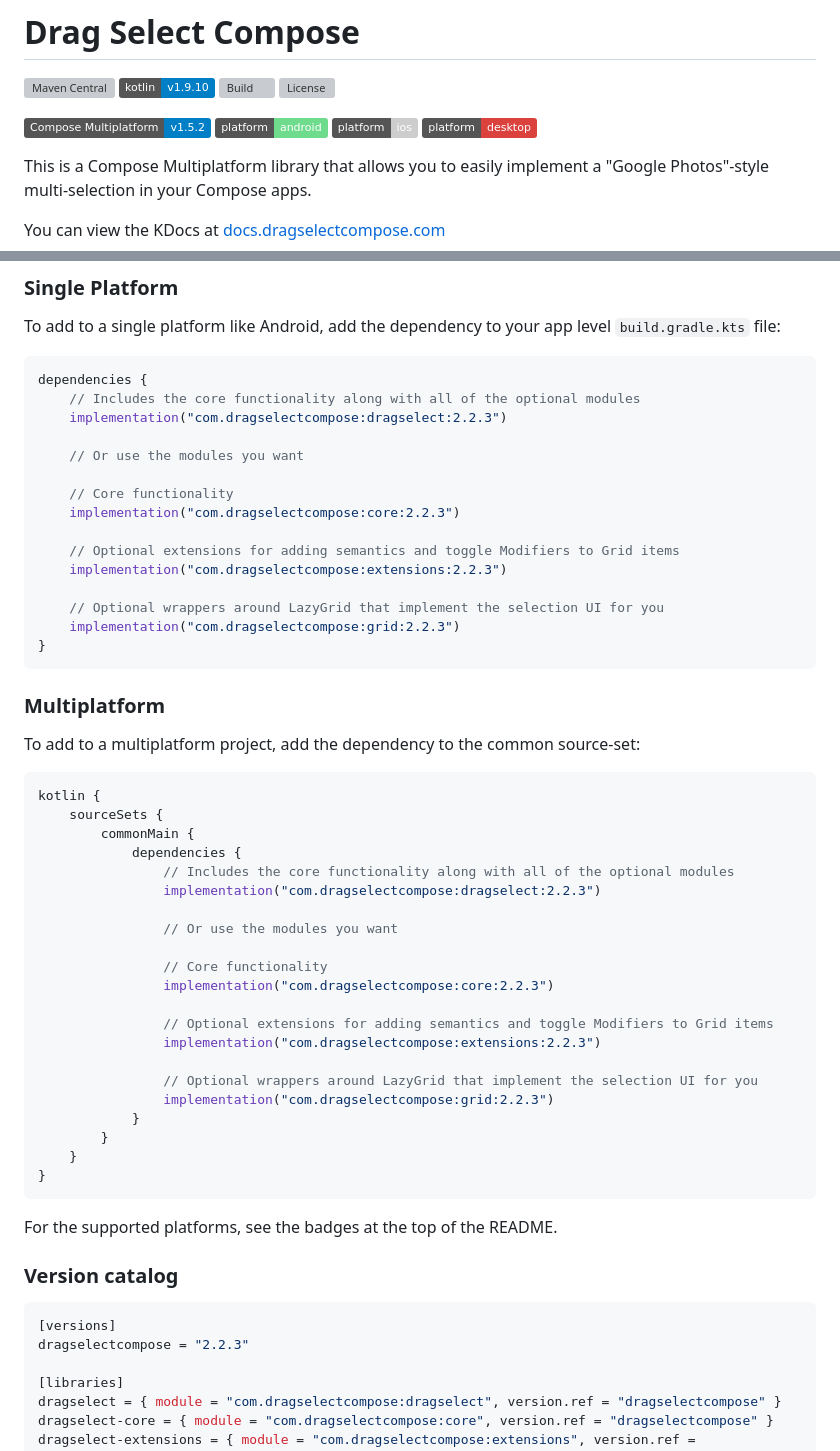
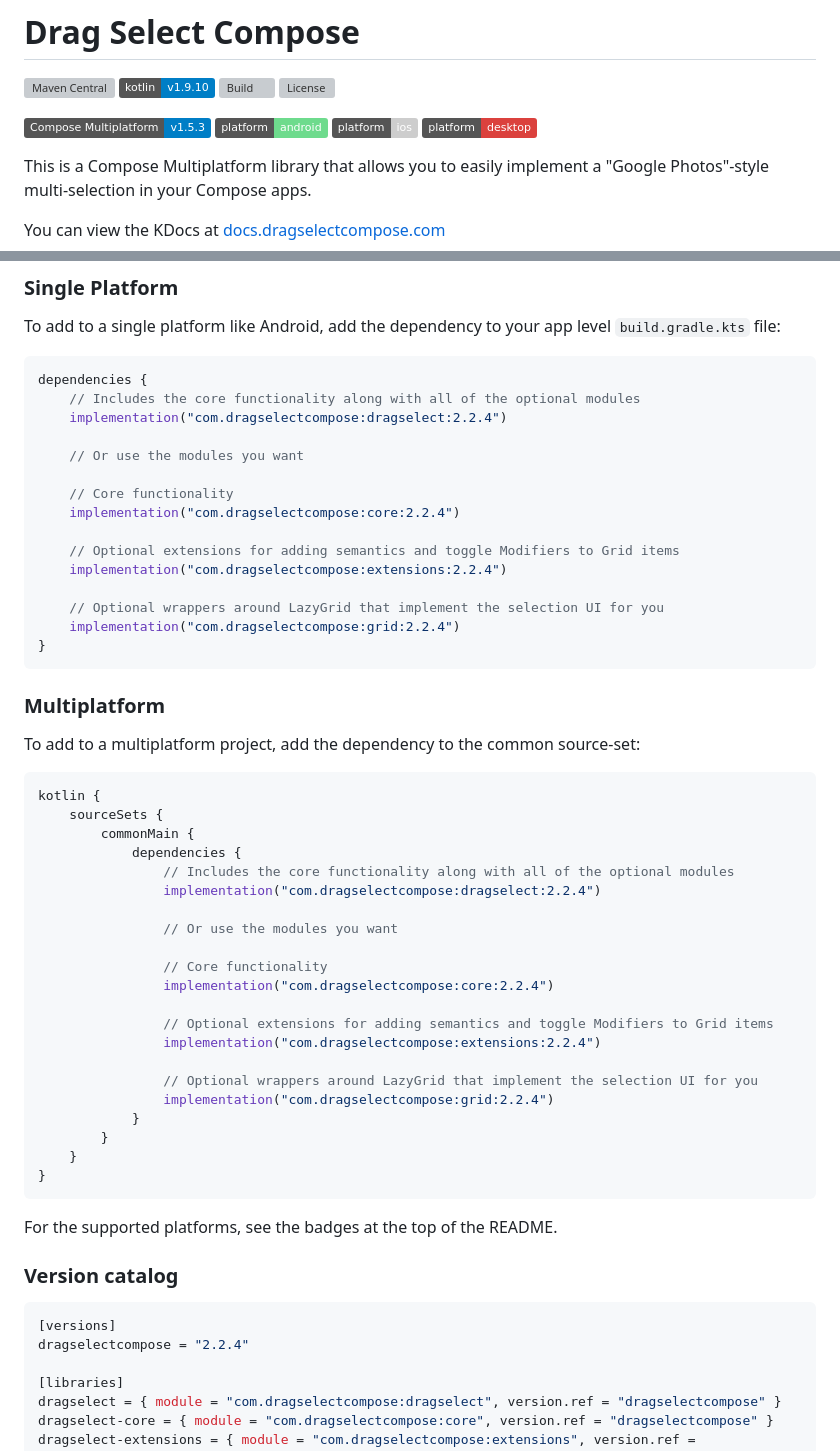
Before and after one commit to jordond/drag-select-compose, a Markdown page: README.md, 2 parts joined by grey strips. Drawn GitHub-style; badges without logos; grey boxes are pictures that could not be loaded.

Commit message:
Update README.md with version 2.2.4

````diff
--- a/README.md
+++ b/README.md
@@ -5,7 +5,7 @@
 [![Build](https://github.com/jordond/drag-select-compose/actions/workflows/ci.yml/badge.svg)](https://github.com/jordond/drag-select-compose/actions/workflows/ci.yml)
 [![License](https://img.shields.io/github/license/jordond/drag-select-compose)](http://www.apache.org/licenses/LICENSE-2.0)
 
-[![Compose Multiplatform](https://img.shields.io/badge/Compose%20Multiplatform-v1.5.2-blue)](https://github.com/JetBrains/compose-multiplatform)
+[![Compose Multiplatform](https://img.shields.io/badge/Compose%20Multiplatform-v1.5.3-blue)](https://github.com/JetBrains/compose-multiplatform)
 ![badge-android](http://img.shields.io/badge/platform-android-6EDB8D.svg?style=flat)
 ![badge-ios](http://img.shields.io/badge/platform-ios-CDCDCD.svg?style=flat)
 ![badge-desktop](http://img.shields.io/badge/platform-desktop-DB413D.svg?style=flat)
@@ -54,18 +54,18 @@ file:
 ```kotlin
 dependencies {
     // Includes the core functionality along with all of the optional modules
-    implementation("com.dragselectcompose:dragselect:2.2.3")
+    implementation("com.dragselectcompose:dragselect:2.2.4")
 
     // Or use the modules you want
 
     // Core functionality
-    implementation("com.dragselectcompose:core:2.2.3")
+    implementation("com.dragselectcompose:core:2.2.4")
 
     // Optional extensions for adding semantics and toggle Modifiers to Grid items
-    implementation("com.dragselectcompose:extensions:2.2.3")
+    implementation("com.dragselectcompose:extensions:2.2.4")
 
     // Optional wrappers around LazyGrid that implement the selection UI for you
-    implementation("com.dragselectcompose:grid:2.2.3")
+    implementation("com.dragselectcompose:grid:2.2.4")
 }
 ```
 
@@ -79,18 +79,18 @@ kotlin {
         commonMain {
             dependencies {
                 // Includes the core functionality along with all of the optional modules
-                implementation("com.dragselectcompose:dragselect:2.2.3")
+                implementation("com.dragselectcompose:dragselect:2.2.4")
 
                 // Or use the modules you want
 
                 // Core functionality
-                implementation("com.dragselectcompose:core:2.2.3")
+                implementation("com.dragselectcompose:core:2.2.4")
 
                 // Optional extensions for adding semantics and toggle Modifiers to Grid items
-                implementation("com.dragselectcompose:extensions:2.2.3")
+                implementation("com.dragselectcompose:extensions:2.2.4")
 
                 // Optional wrappers around LazyGrid that implement the selection UI for you
-                implementation("com.dragselectcompose:grid:2.2.3")
+                implementation("com.dragselectcompose:grid:2.2.4")
             }
         }
     }
@@ -103,7 +103,7 @@ For the supported platforms, see the badges at the top of the README.
 
 ```toml
 [versions]
-dragselectcompose = "2.2.3"
+dragselectcompose = "2.2.4"
 
 [libraries]
 dragselect = { module = "com.dragselectcompose:dragselect", version.ref = "dragselectcompose" }
````
